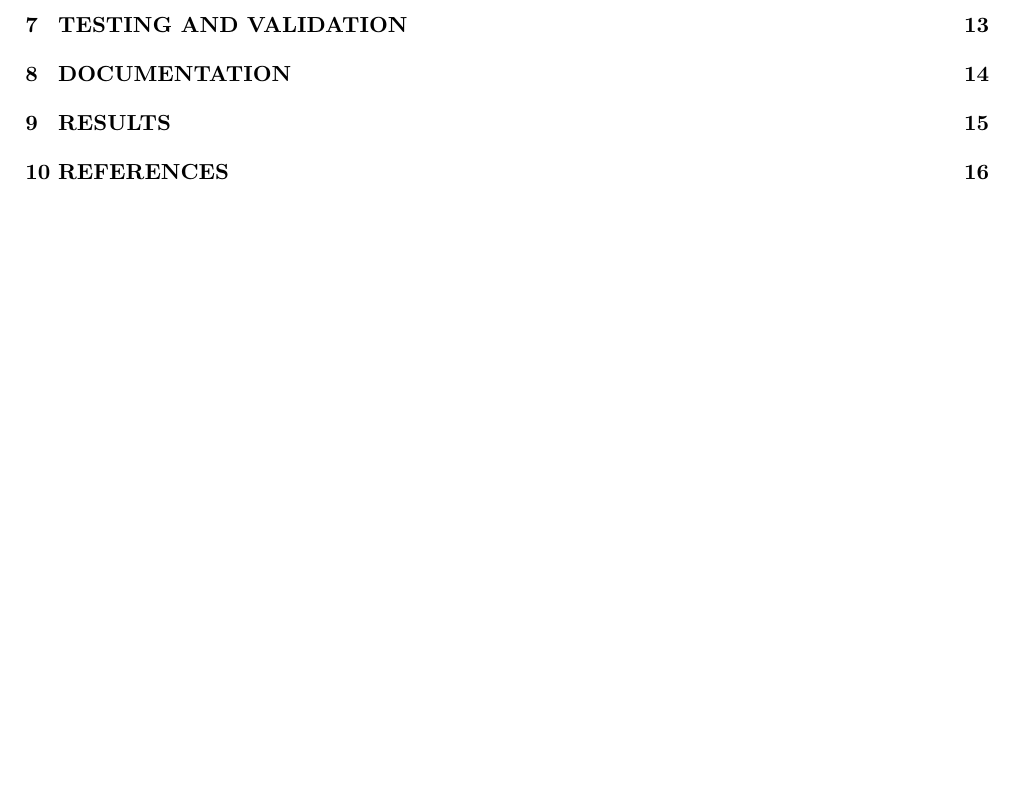
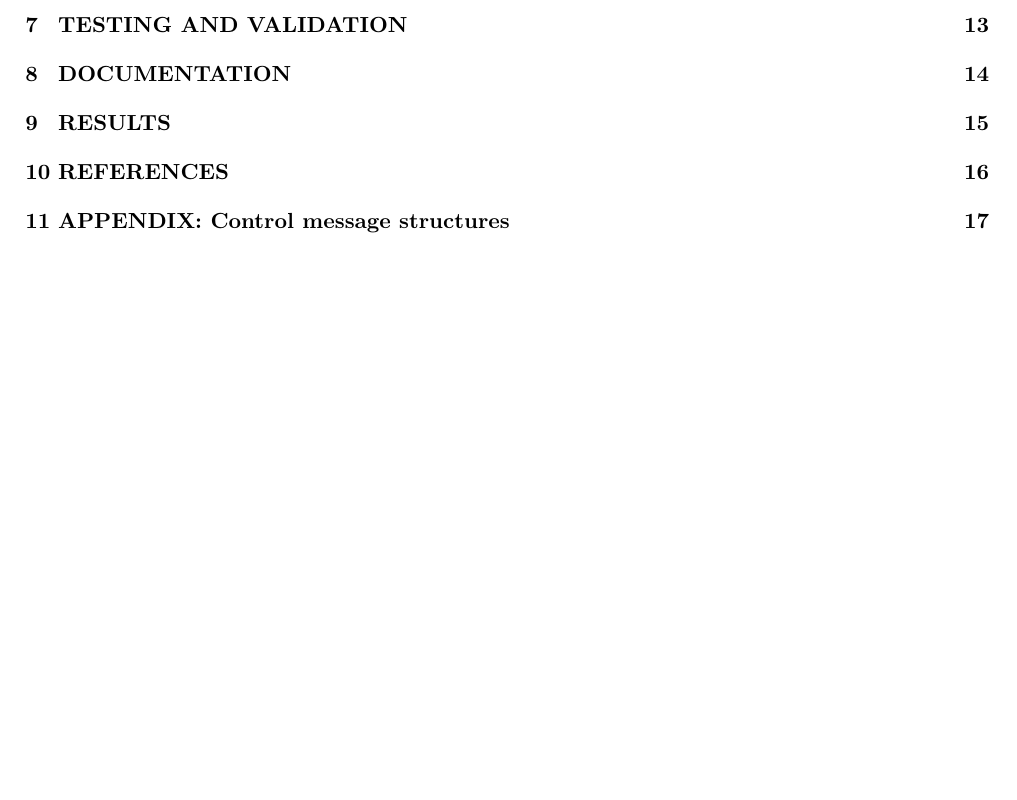
Before and after one commit to RyvenKappa/EPCIoT_Final_Project, a LaTeX document (latex_memory/EPCIoT_Memory.tex, which reads latex_memory/config.tex): part of page 2 of 17 before the commit and part of page 2 of 18 after it, cut so that both start at the same text. Compiled offline with pdfLaTeX.

Commit message:
Control msgs Appendix added

```diff
--- a/latex_memory/config.tex
+++ b/latex_memory/config.tex
@@ -59,6 +59,16 @@
 }
 
 %Tools to write code directly into the document.
-\makeatletter
-\def\BState{\State\hskip-\ALG@thistlm}
-\makeatother
+\lstset{
+    language=C++,
+    basicstyle=\ttfamily,
+    numbers=left,
+    numberstyle=\tiny,
+    stepnumber=1,
+    frame=single,
+    tabsize=4,
+    breaklines=true,
+    captionpos=b,
+    showspaces=false,
+    showstringspaces=false
+}
```
Also changed, not shown: latex_memory/EPCIoT_Memory.tex (+4 -0 lines), 1 other file.
